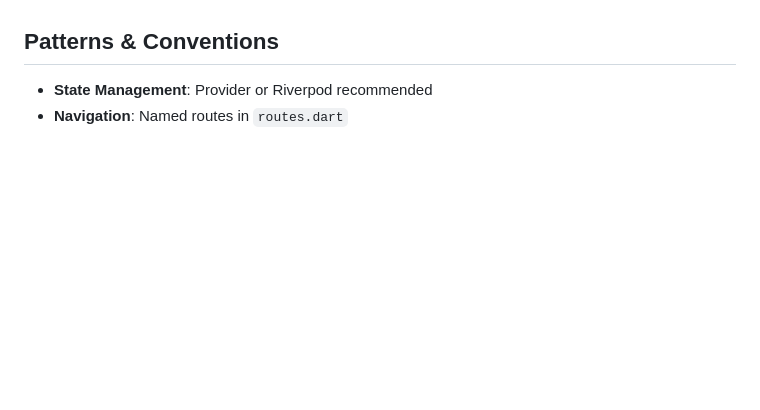
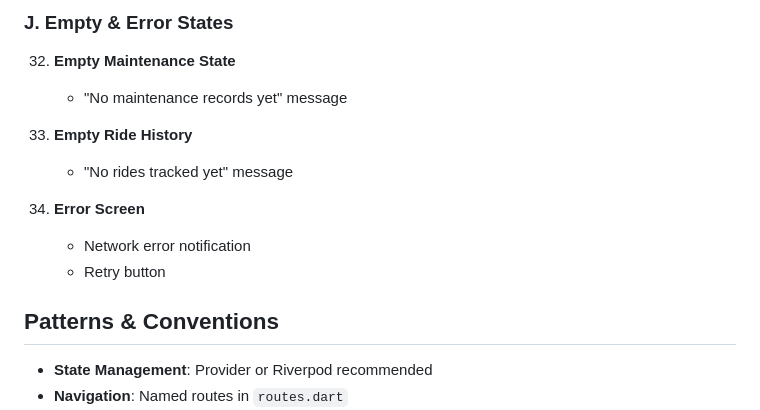
Before and after one commit to robertterquin/Chainly, a Markdown page: chainly/.github/copilot-instructions.md, the part around one of its changes. Rendered like a GitHub page; blank space fills up the shorter version.

Commit message:
docs: Update Copilot instructions with complete page structure reference and detailed navigation flow

```diff
--- a/chainly/.github/copilot-instructions.md
+++ b/chainly/.github/copilot-instructions.md
@@ -215,3 +341,14 @@ flutter pub upgrade --major-versions
+### J. Empty & Error States
+32. **Empty Maintenance State**
+    - "No maintenance records yet" message
+
+33. **Empty Ride History**
+    - "No rides tracked yet" message
+
+34. **Error Screen**
+    - Network error notification
+    - Retry button
+
 ## Patterns & Conventions
 
 - **State Management**: Provider or Riverpod recommended
```
Also changed, not shown: other parts of chainly/.github/copilot-instructions.md (+126 -0 lines).
